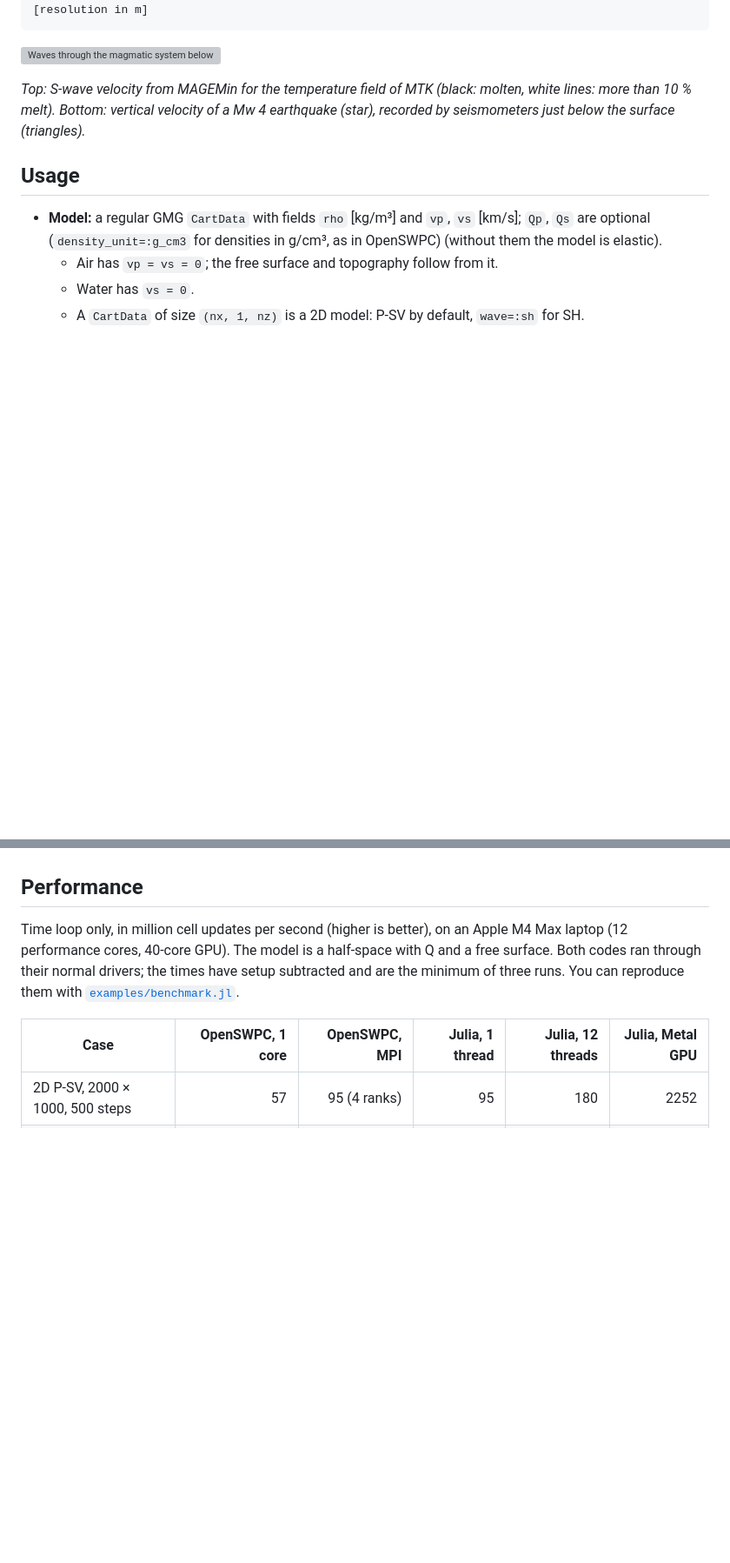
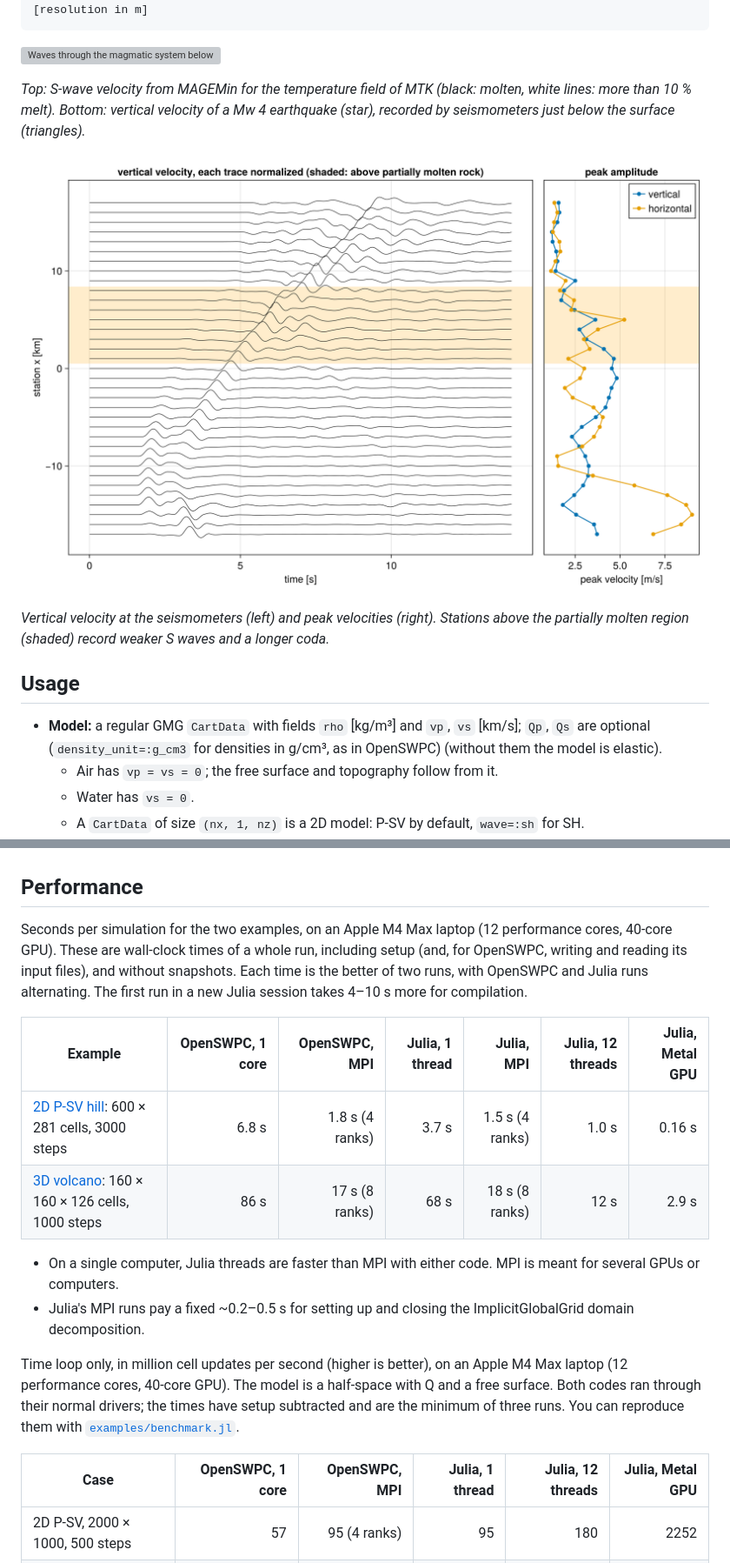
Before and after one commit to JuliaGeodynamics/SeismicWavePC.jl, a Markdown page: README.md, 2 parts joined by grey strips. Shown at 87% size. Rendered like a GitHub page; pictures changed too: docs/src/assets/Unzen_2D_seismograms.png (added); blank space fills up the shorter version; grey boxes are pictures that could not be loaded.

```diff
--- a/README.md
+++ b/README.md
@@ -104,6 +104,11 @@ julia -t auto --project=examples/MagmaThermoKinematics examples/MagmaThermoKinem
 *Top: S-wave velocity from MAGEMin for the temperature field of MTK (black: molten, white lines: more than 10 % melt).
 Bottom: vertical velocity of a Mw 4 earthquake (star), recorded by seismometers just below the surface (triangles).*
 
+![Seismograms of the Unzen example](docs/src/assets/Unzen_2D_seismograms.png)
+
+*Vertical velocity at the seismometers (left) and peak velocities (right). Stations above the partially molten region (shaded)
+record weaker S waves and a longer coda.*
+
 ## Usage
 
 - **Model:** a regular GMG `CartData` with fields `rho` [kg/m³] and `vp`, `vs` [km/s]; `Qp`, `Qs` are optional (`density_unit=:g_cm3` for densities in g/cm³, as in OpenSWPC)
@@ -140,6 +167,19 @@ The tests also check:
 - type stability with [JET.jl](https://github.com/aviatesk/JET.jl).
 
 ## Performance
+
+Seconds per simulation for the two examples, on an Apple M4 Max laptop (12 performance cores, 40-core GPU). These are
+wall-clock times of a whole run, including setup (and, for OpenSWPC, writing and reading its input files), and without
+snapshots. Each time is the better of two runs, with OpenSWPC and Julia runs alternating. The first run in a new Julia
+session takes 4–10 s more for compilation.
+
+| Example | OpenSWPC, 1 core | OpenSWPC, MPI | Julia, 1 thread | Julia, MPI | Julia, 12 threads | Julia, Metal GPU |
+|---|---:|---:|---:|---:|---:|---:|
+| [2D P-SV hill](examples/2D_PSV_hill.jl): 600 × 281 cells, 3000 steps | 6.8 s | 1.8 s (4 ranks) | 3.7 s | 1.5 s (4 ranks) | 1.0 s | 0.16 s |
+| [3D volcano](examples/3D_volcano.jl): 160 × 160 × 126 cells, 1000 steps | 86 s | 17 s (8 ranks) | 68 s | 18 s (8 ranks) | 12 s | 2.9 s |
+
+- On a single computer, Julia threads are faster than MPI with either code. MPI is meant for several GPUs or computers.
+- Julia's MPI runs pay a fixed ~0.2–0.5 s for setting up and closing the ImplicitGlobalGrid domain decomposition.
 
 Time loop only, in million cell updates per second (higher is better), on an Apple M4 Max laptop (12 performance cores, 40-core GPU).
 The model is a half-space with Q and a free surface. Both codes ran through their normal drivers; the times have setup subtracted
```
Also changed, not shown: other parts of README.md (+25 -2 lines), 11 other files.
